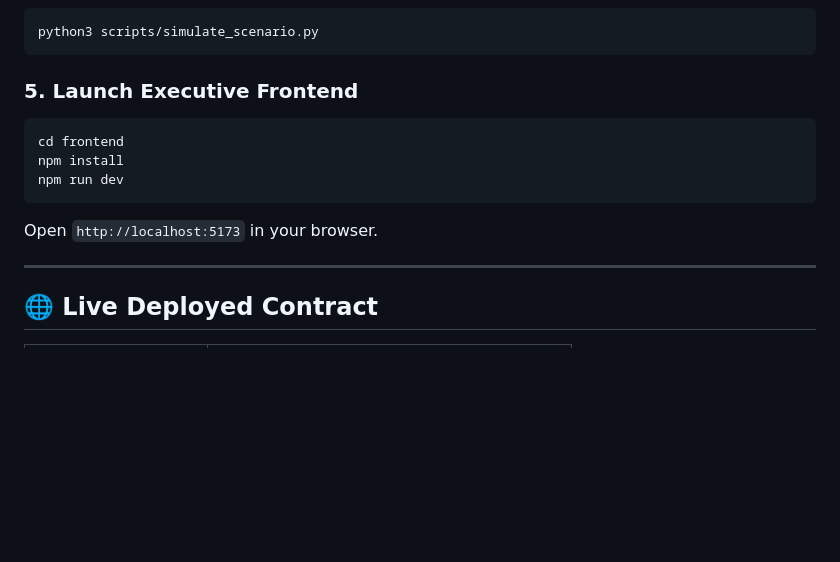
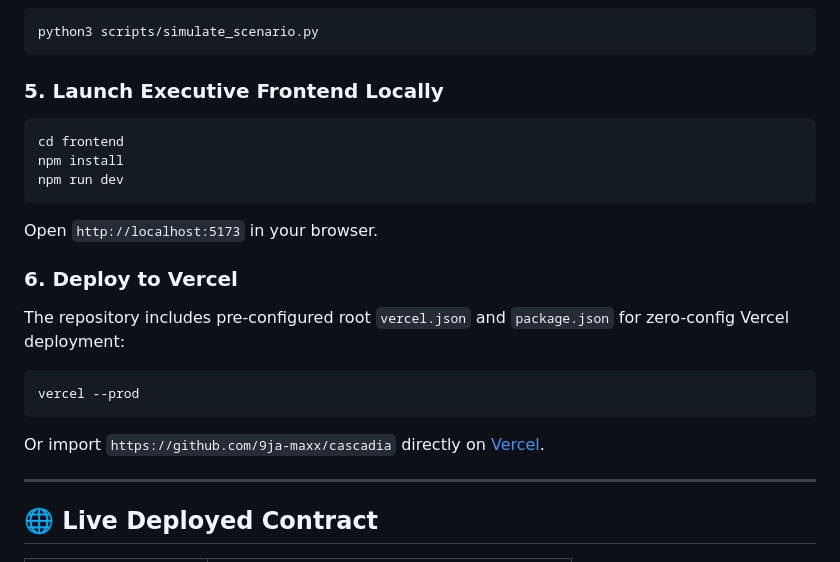
Before and after one commit to 9ja-maxx/cascadia, a Markdown page: README.md, the part around the change. Drawn GitHub-style; blank space fills up the shorter version.

Commit message:
docs: add Vercel zero-config production deployment guide

````diff
--- a/README.md
+++ b/README.md
@@ -208,13 +208,20 @@ python3 scripts/validate_topology.py
 python3 scripts/simulate_scenario.py
 ```
 
-### 5. Launch Executive Frontend
+### 5. Launch Executive Frontend Locally
 ```bash
 cd frontend
 npm install
 npm run dev
 ```
 Open `http://localhost:5173` in your browser.
+
+### 6. Deploy to Vercel
+The repository includes pre-configured root `vercel.json` and `package.json` for zero-config Vercel deployment:
+```bash
+vercel --prod
+```
+Or import `https://github.com/9ja-maxx/cascadia` directly on [Vercel](https://vercel.com/new).
 
 ---
 
````
Also changed, not shown: docs/DEPLOYMENT_GUIDE.md (+29 -1 lines).
